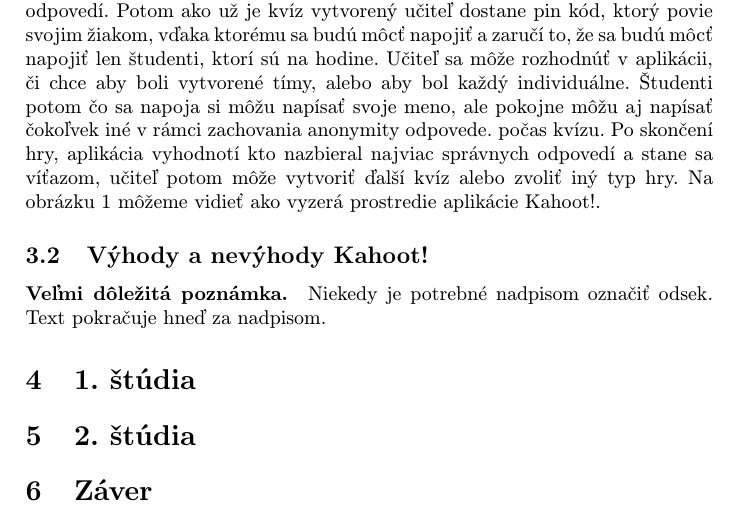
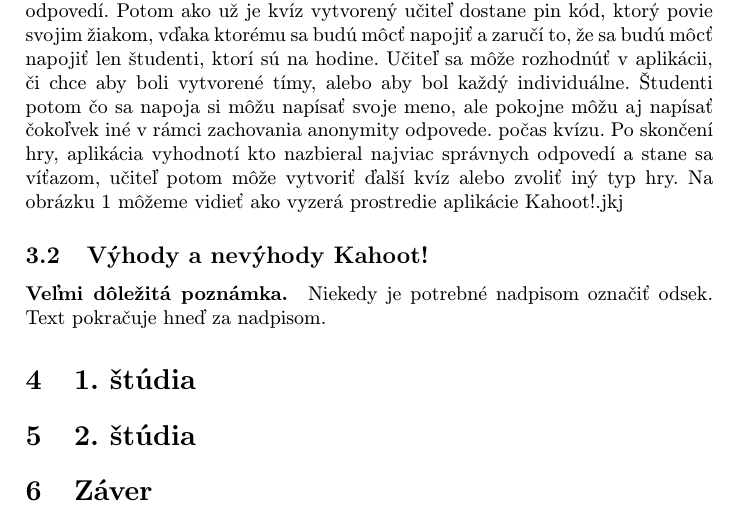
Before and after one commit to AdamSkurla/MIP_ZS_2020, a LaTeX paper (clanok.tex): part of page 3 of 3, cut so that both start at the same text. Compiled offline with pdfLaTeX.

Commit message:
Zmena v článku

```diff
--- a/clanok.tex
+++ b/clanok.tex
@@ -79,7 +79,7 @@
 \end {itemize}
 \subsection{Ako prebieha výučba v Kahoot!} \label{ina:nejake}
 
-Použitie aplikácie Kahoot! počas vyučovacej hodiny je ľahké, najmä preto ako jednoducho je postavená aplikácia. Učiteľ môže po vysvetlení učiva študentom vytvoriť hru v Kahoot!, kde si vyberie jednu zo 4 možností, ktorá mu pre daný moment pasuje najviac, napríklad ak chce aby si študenti preopakovali učivo, tak si zvolí kvíz. V kvíze potom vytvorí otázky a vytvorí aj kľúč správnych odpovedí. Potom ako už je kvíz vytvorený učiteľ dostane pin kód, ktorý povie svojim žiakom, vďaka ktorému sa budú môcť napojiť a zaručí to, že sa budú môcť napojiť len študenti, ktorí sú na hodine. Učiteľ sa môže rozhodnúť v aplikácii, či chce aby boli vytvorené tímy, alebo aby bol každý individuálne. Študenti potom čo sa napoja si môžu napísať svoje meno, ale pokojne môžu aj napísať čokoľvek iné v rámci zachovania anonymity odpovede.  počas kvízu. Po skončení hry, aplikácia vyhodnotí kto nazbieral najviac správnych odpovedí a stane sa víťazom, učiteľ potom môže vytvoriť ďalší kvíz alebo zvoliť iný typ hry. Na obrázku 1 môžeme vidieť ako vyzerá prostredie aplikácie Kahoot!.
+Použitie aplikácie Kahoot! počas vyučovacej hodiny je ľahké, najmä preto ako jednoducho je postavená aplikácia. Učiteľ môže po vysvetlení učiva študentom vytvoriť hru v Kahoot!, kde si vyberie jednu zo 4 možností, ktorá mu pre daný moment pasuje najviac, napríklad ak chce aby si študenti preopakovali učivo, tak si zvolí kvíz. V kvíze potom vytvorí otázky a vytvorí aj kľúč správnych odpovedí. Potom ako už je kvíz vytvorený učiteľ dostane pin kód, ktorý povie svojim žiakom, vďaka ktorému sa budú môcť napojiť a zaručí to, že sa budú môcť napojiť len študenti, ktorí sú na hodine. Učiteľ sa môže rozhodnúť v aplikácii, či chce aby boli vytvorené tímy, alebo aby bol každý individuálne. Študenti potom čo sa napoja si môžu napísať svoje meno, ale pokojne môžu aj napísať čokoľvek iné v rámci zachovania anonymity odpovede.  počas kvízu. Po skončení hry, aplikácia vyhodnotí kto nazbieral najviac správnych odpovedí a stane sa víťazom, učiteľ potom môže vytvoriť ďalší kvíz alebo zvoliť iný typ hry. Na obrázku 1 môžeme vidieť ako vyzerá prostredie aplikácie Kahoot!.jkj
 \begin{figure} %obrázok
 \centering
 \includegraphics[width=\textwidth]{Kahoot.png}
```
